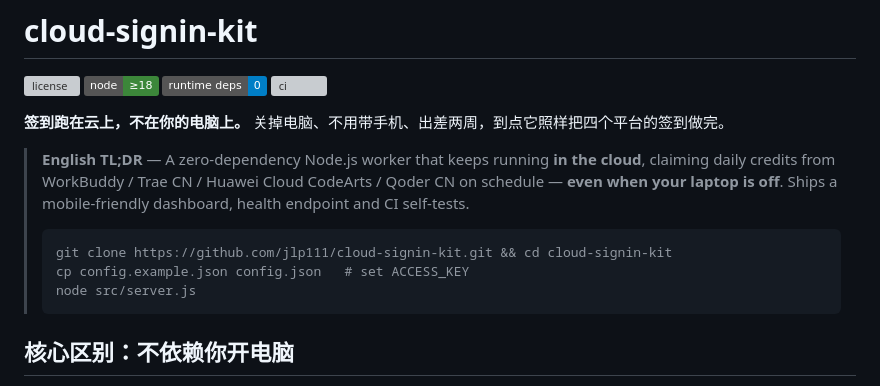
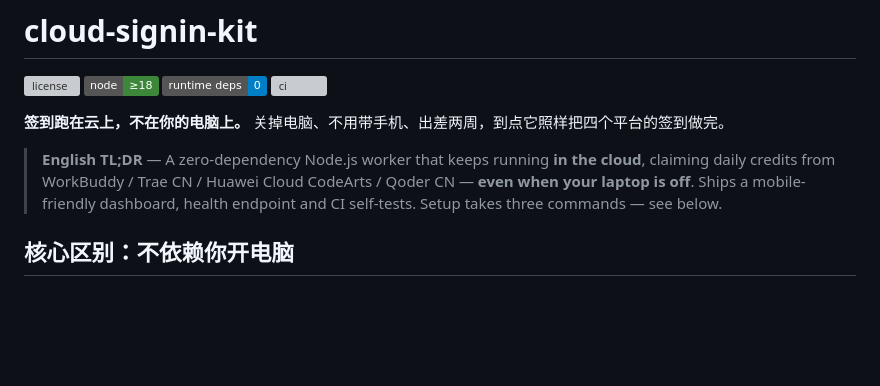
Before and after one commit to jlp111/cloud-signin-kit, a Markdown page: README.md, the part around the change. Drawn GitHub-style; badges without logos; blank space fills up the shorter version; grey boxes are pictures that could not be loaded.

Commit message:
docs: 精简顶部英文 TL;DR，去掉与「快速开始」重复的命令块

````diff
--- a/README.md
+++ b/README.md
@@ -8,13 +8,8 @@
 **签到跑在云上，不在你的电脑上。** 关掉电脑、不用带手机、出差两周，到点它照样把四个平台的签到做完。
 
 > **English TL;DR** — A zero-dependency Node.js worker that keeps running **in the cloud**, claiming daily
-> credits from WorkBuddy / Trae CN / Huawei Cloud CodeArts / Qoder CN on schedule — **even when your laptop is off**.
-> Ships a mobile-friendly dashboard, health endpoint and CI self-tests.
-> ```
-> git clone https://github.com/jlp111/cloud-signin-kit.git && cd cloud-signin-kit
-> cp config.example.json config.json   # set ACCESS_KEY
-> node src/server.js
-> ```
+> credits from WorkBuddy / Trae CN / Huawei Cloud CodeArts / Qoder CN — **even when your laptop is off**.
+> Ships a mobile-friendly dashboard, health endpoint and CI self-tests. Setup takes three commands — see below.
 
 ## 核心区别：不依赖你开电脑
 
````
